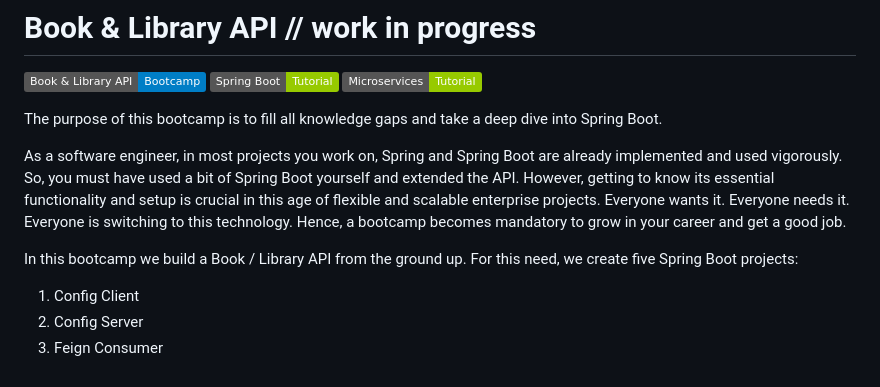
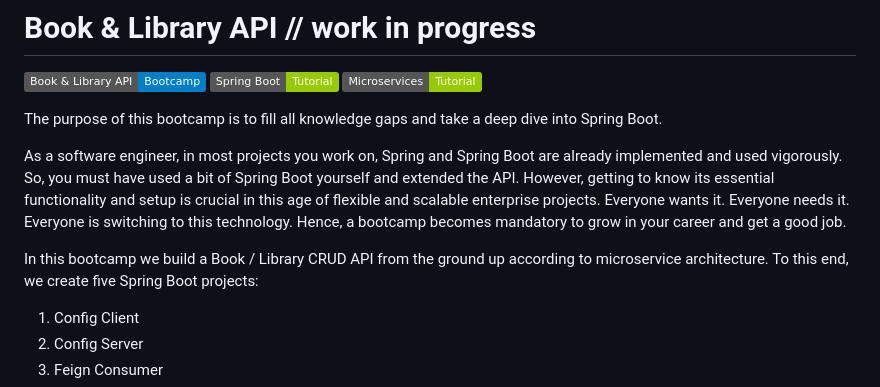
Before and after one commit to ajitagupta/book-library-crud-api, a Markdown page: README.md, the part around the change. GitHub-like rendering; badges without logos.

```diff
--- a/README.md
+++ b/README.md
@@ -6,7 +6,7 @@ The purpose of this bootcamp is to fill all knowledge gaps and take a deep dive
 
 As a software engineer, in most projects you work on, Spring and Spring Boot are already implemented and used vigorously. So, you must have used a bit of Spring Boot yourself and extended the API. However, getting to know its essential functionality and setup is crucial in this age of flexible and scalable enterprise projects. Everyone wants it. Everyone needs it. Everyone is switching to this technology. Hence, a bootcamp becomes mandatory to grow in your career and get a good job.
 
-In this bootcamp we build a Book / Library API from the ground up. For this need, we create five Spring Boot projects:
+In this bootcamp we build a Book / Library CRUD API from the ground up according to microservice architecture. To this end, we create five Spring Boot projects:
 1. Config Client
 2. Config Server
 3. Feign Consumer
```
